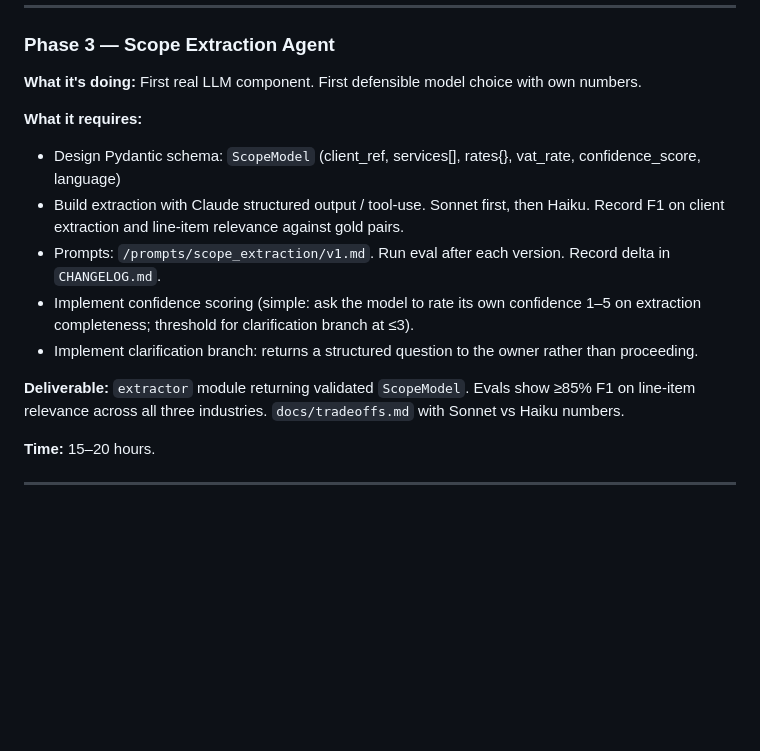
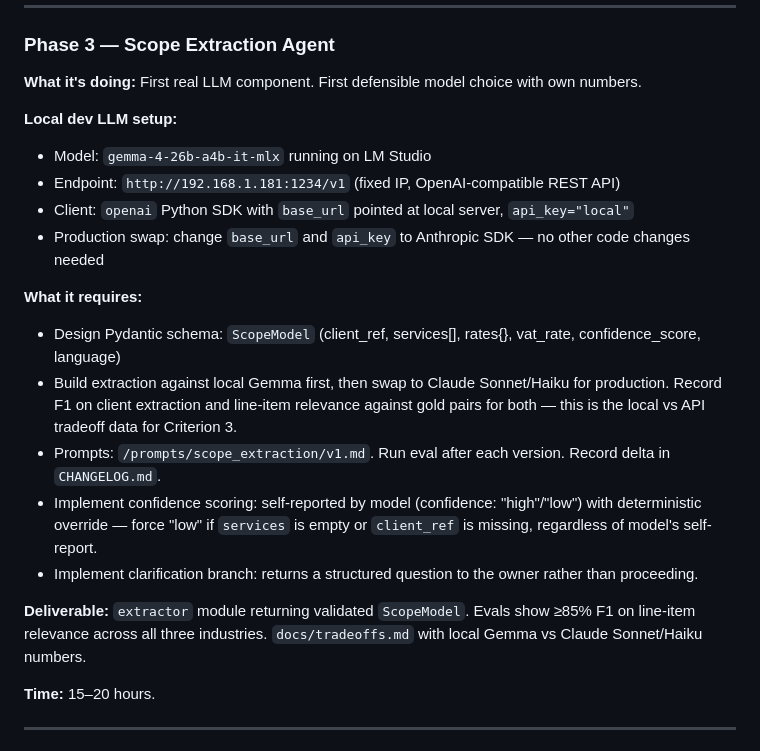
Before and after one commit to leonp84/document-agent, a Markdown page: .claude/docassist_build_plan.md, the part around the change. Drawn GitHub-style; blank space fills up the shorter version.

Commit message:
docs: add LM studio details (build phase)

```diff
--- a/.claude/docassist_build_plan.md
+++ b/.claude/docassist_build_plan.md
@@ -366,14 +366,20 @@ Note: no real client invoices used. Synthetic gold set from our own template giv
 
 **What it's doing:** First real LLM component. First defensible model choice with own numbers.
 
+**Local dev LLM setup:**
+- Model: `gemma-4-26b-a4b-it-mlx` running on LM Studio
+- Endpoint: `http://192.168.1.181:1234/v1` (fixed IP, OpenAI-compatible REST API)
+- Client: `openai` Python SDK with `base_url` pointed at local server, `api_key="local"`
+- Production swap: change `base_url` and `api_key` to Anthropic SDK — no other code changes needed
+
 **What it requires:**
 - Design Pydantic schema: `ScopeModel` (client_ref, services[], rates{}, vat_rate, confidence_score, language)
-- Build extraction with Claude structured output / tool-use. Sonnet first, then Haiku. Record F1 on client extraction and line-item relevance against gold pairs.
+- Build extraction against local Gemma first, then swap to Claude Sonnet/Haiku for production. Record F1 on client extraction and line-item relevance against gold pairs for both — this is the local vs API tradeoff data for Criterion 3.
 - Prompts: `/prompts/scope_extraction/v1.md`. Run eval after each version. Record delta in `CHANGELOG.md`.
-- Implement confidence scoring (simple: ask the model to rate its own confidence 1–5 on extraction completeness; threshold for clarification branch at ≤3).
+- Implement confidence scoring: self-reported by model (confidence: "high"/"low") with deterministic override — force "low" if `services` is empty or `client_ref` is missing, regardless of model's self-report.
 - Implement clarification branch: returns a structured question to the owner rather than proceeding.
 
-**Deliverable:** `extractor` module returning validated `ScopeModel`. Evals show ≥85% F1 on line-item relevance across all three industries. `docs/tradeoffs.md` with Sonnet vs Haiku numbers.
+**Deliverable:** `extractor` module returning validated `ScopeModel`. Evals show ≥85% F1 on line-item relevance across all three industries. `docs/tradeoffs.md` with local Gemma vs Claude Sonnet/Haiku numbers.
 
 **Time:** 15–20 hours.
 
```
